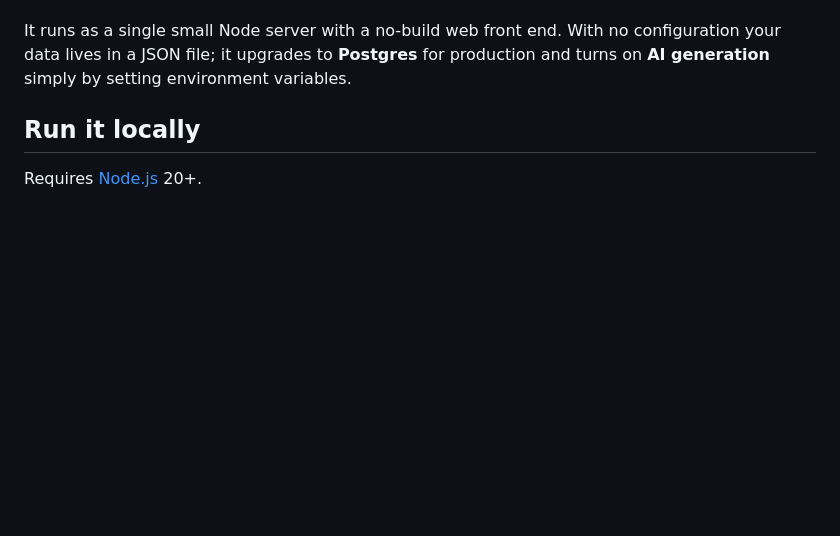
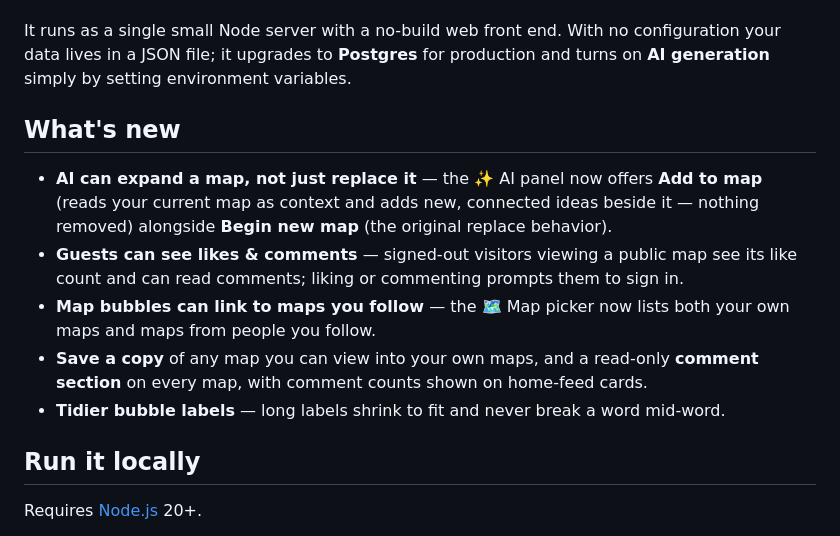
Before and after one commit to rwaynewhite15/MindMap3D, a Markdown page: README.md, the part around the change. Drawn GitHub-style; blank space fills up the shorter version.

Commit message:
README: add "What's new" summary of recent features
Summarize the latest additions up top: AI Add-to-map, guest-visible likes &
comments, map bubbles linking to maps you follow, save-a-copy, the comment
section, and the bubble-label fit.

Co-Authored-By: Claude Opus 4.8 <noreply@anthropic.com>
Claude-Session: https://claude.ai/code/session_015Q3tXJAeTfhjo41pceZAwQ

```diff
--- a/README.md
+++ b/README.md
@@ -12,6 +12,19 @@ attributed activity log — and there's a social side too: **follow** other peop
 It runs as a single small Node server with a no-build web front end. With no
 configuration your data lives in a JSON file; it upgrades to **Postgres** for production
 and turns on **AI generation** simply by setting environment variables.
+
+## What's new
+
+- **AI can expand a map, not just replace it** — the ✨ AI panel now offers **Add to map**
+  (reads your current map as context and adds new, connected ideas beside it — nothing
+  removed) alongside **Begin new map** (the original replace behavior).
+- **Guests can see likes & comments** — signed-out visitors viewing a public map see its
+  like count and can read comments; liking or commenting prompts them to sign in.
+- **Map bubbles can link to maps you follow** — the 🗺️ Map picker now lists both your own
+  maps and maps from people you follow.
+- **Save a copy** of any map you can view into your own maps, and a read-only **comment
+  section** on every map, with comment counts shown on home-feed cards.
+- **Tidier bubble labels** — long labels shrink to fit and never break a word mid-word.
 
 ## Run it locally
 
```
